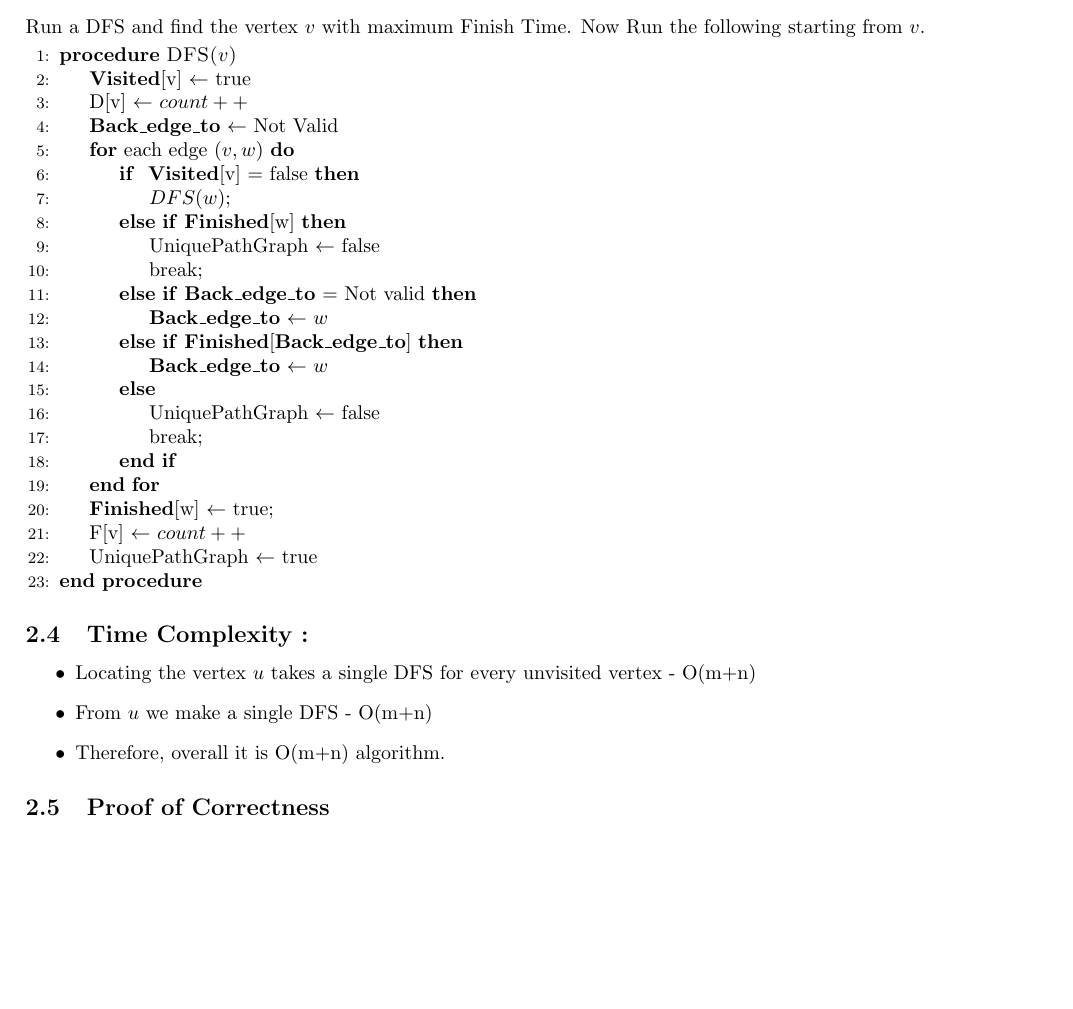
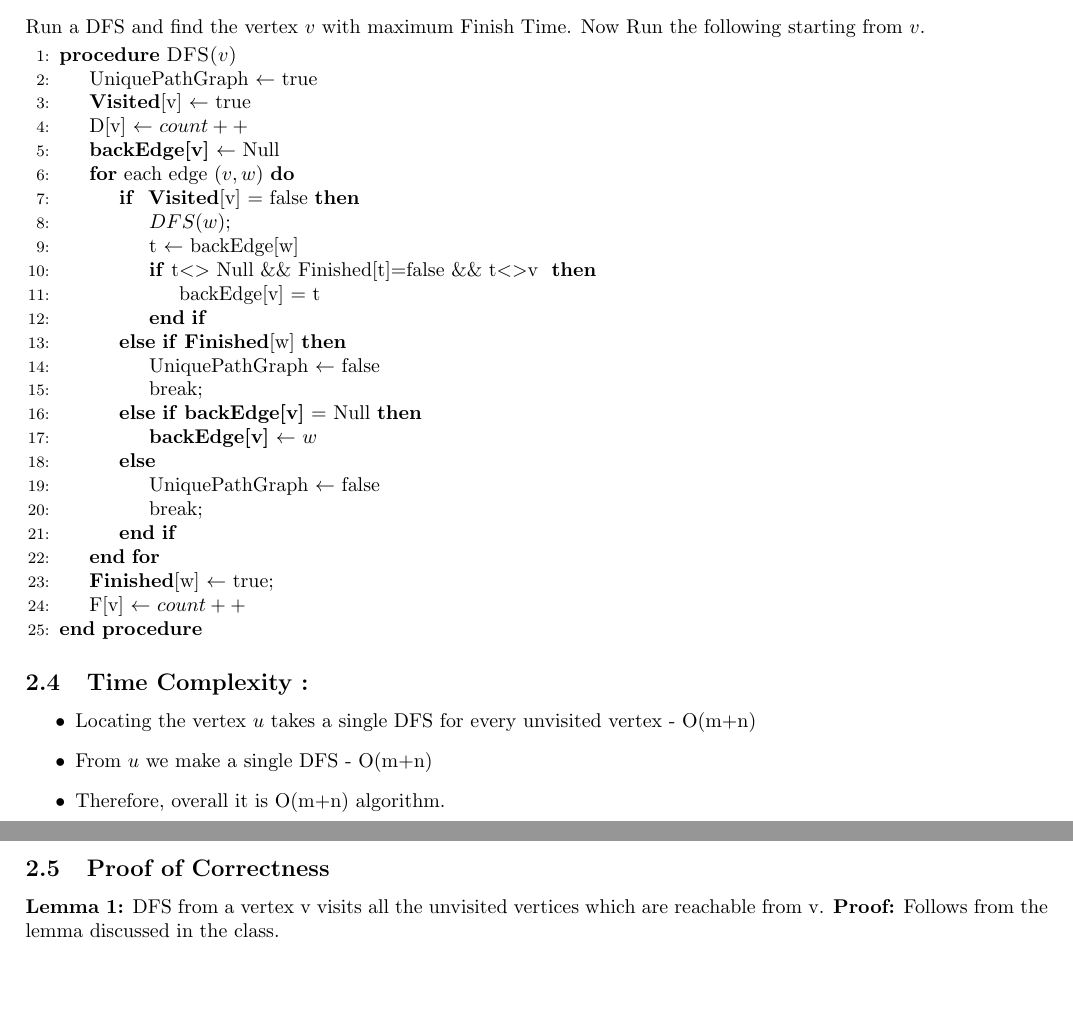
Before and after one commit to agarwalayush/algorithms, a LaTeX document (13180_13378_TA2.tex): part of page 4 of 6 before the commit and two parts of pages 4 and 5 of 7 after it, the two joined at a grey line, cut so that both start at the same text, the shorter picture padded with empty space. Compiled offline with pdfLaTeX.

Commit message:
corrected second's pseudo code

```diff
--- a/13180_13378_TA2.tex
+++ b/13180_13378_TA2.tex
@@ -100,19 +100,22 @@ Given there exists a vertex $u$ which has a path to every other vertex, we appro
 Run a DFS and find the vertex $v$ with maximum Finish Time. Now Run the following starting from $v$.
 \begin{algorithmic}[1]
 \Procedure{DFS($v$)}{}
+\State UniquePathGraph $\gets$ true
 \State \textbf{Visited}[v] $\gets$ true
 \State D[v] $\gets$ $count++$
-\State \textbf{Back\_edge\_to} $\gets$ Not Valid
+\State \textbf{backEdge[v]} $\gets$ Null
 \For{each edge $(v,w)$}
 \If{ \textbf{Visited}[v] $=$ false}
 \State $DFS(w)$;
+\State t $\gets$ backEdge[w]
+\If{t$<>$ Null \&\& Finished[t]$=$false \&\& t$<>$v }
+\State backEdge[v] = t
+\EndIf
 \ElsIf{\textbf{Finished}[w]}
 \State UniquePathGraph $\gets$ false
 \State break;
-\ElsIf{\textbf{Back\_edge\_to} $=$ Not valid}
-\State \textbf{Back\_edge\_to} $\gets$ $w$
-\ElsIf{\textbf{Finished}[\textbf{Back\_edge\_to}]}
-\State \textbf{Back\_edge\_to} $\gets$ $w$
+\ElsIf{\textbf{backEdge[v]} $=$ Null}
+\State \textbf{backEdge[v]} $\gets$ $w$
 \Else
 \State UniquePathGraph $\gets$ false
 \State break;
@@ -120,7 +123,6 @@ Run a DFS and find the vertex $v$ with maximum Finish Time. Now Run the followin
 \EndFor
 \State \textbf{Finished}[w] $\gets$ true;
 \State F[v] $\gets$ $count++$
-\State UniquePathGraph $\gets$ true
 \EndProcedure
 \end{algorithmic}
 
@@ -132,6 +134,8 @@ Run a DFS and find the vertex $v$ with maximum Finish Time. Now Run the followin
 \end{itemize}
 
 \subsection{Proof of Correctness}
+\textbf{Lemma 1:} DFS from a vertex v visits all the unvisited vertices which are reachable from v.
+\textbf{Proof:} Follows from the lemma discussed in the class.
 
 \newpage
 \section{A real life application of Directed Acyclic Graphs}
```
Also changed, not shown: 13180_13378_TA2.pdf (added).
